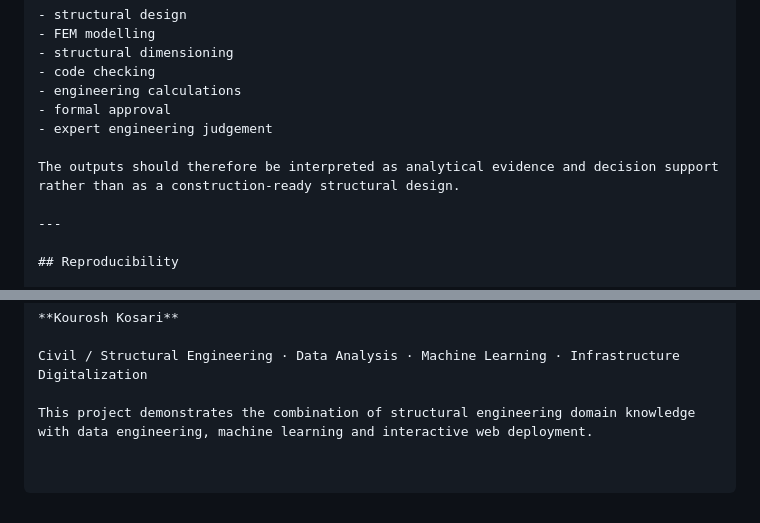
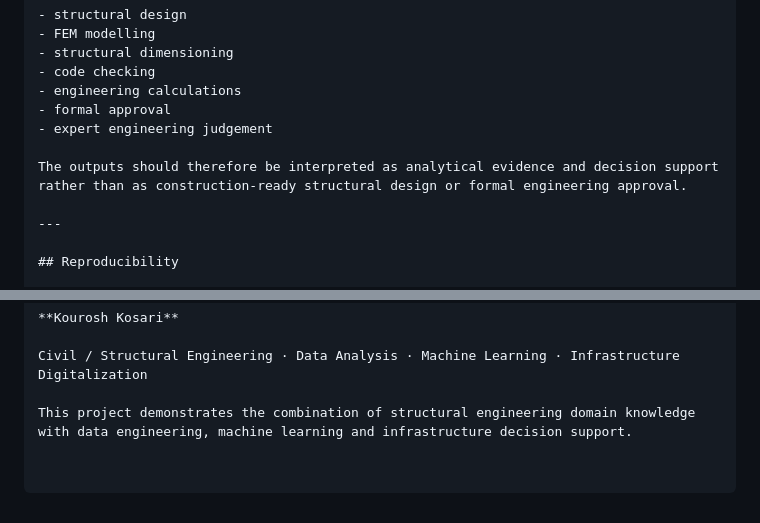
Before and after one commit to Kourosh-Kosari/german-bridge-condition-prediction, a Markdown page: README.md, 2 parts joined by grey strips. Drawn GitHub-style.

Commit message:
Revise README for improved clarity and detail
Updated wording for clarity and accuracy in the README.

```diff
--- a/README.md
+++ b/README.md
@@ -312,7 +312,7 @@ It does not replace:
 - formal approval
 - expert engineering judgement
 
-The outputs should therefore be interpreted as analytical evidence and decision support rather than as a construction-ready structural design.
+The outputs should therefore be interpreted as analytical evidence and decision support rather than as construction-ready structural design or formal engineering approval.
 
 ---
 
@@ -330,4 +330,4 @@ The frozen model is treated as an immutable artifact during Plan A and Plan B de
 
 Civil / Structural Engineering · Data Analysis · Machine Learning · Infrastructure Digitalization
 
-This project demonstrates the combination of structural engineering domain knowledge with data engineering, machine learning and interactive web deployment.
+This project demonstrates the combination of structural engineering domain knowledge with data engineering, machine learning and infrastructure decision support.
```
